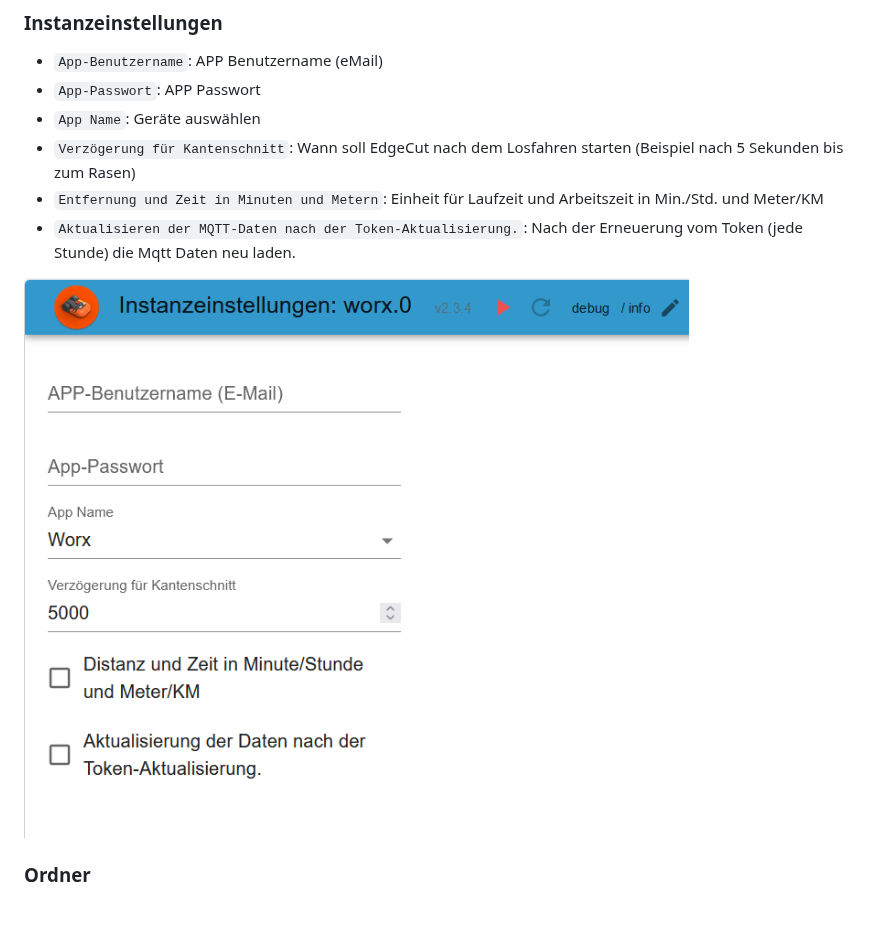
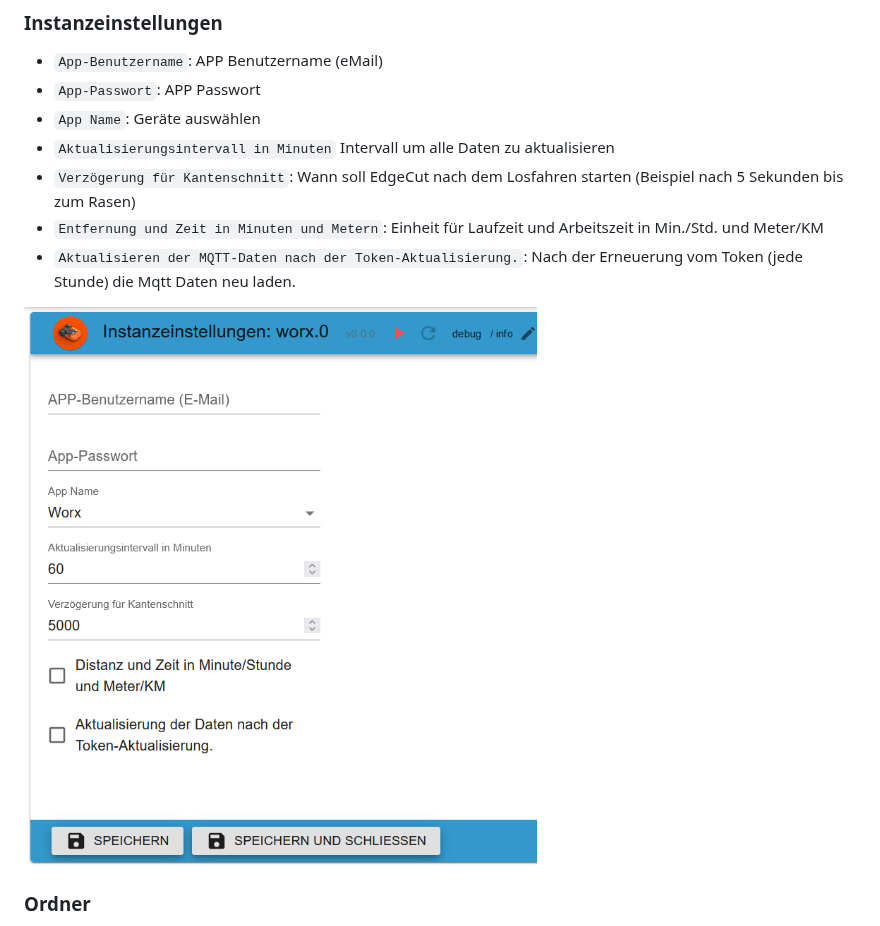
Before and after one commit to iobroker-community-adapters/ioBroker.worx, a Markdown page: docs/de/README.md, the part around the change. GitHub-like rendering; pictures changed too: docs/de/img/instance.png.

Commit message:
Added update interval

```diff
--- a/docs/de/README.md
+++ b/docs/de/README.md
@@ -9,6 +9,7 @@
 -   `App-Benutzername`: APP Benutzername (eMail)
 -   `App-Passwort`: APP Passwort
 -   `App Name`: Geräte auswählen
+-   `Aktualisierungsintervall in Minuten` Intervall um alle Daten zu aktualisieren
 -   `Verzögerung für Kantenschnitt`: Wann soll EdgeCut nach dem Losfahren starten (Beispiel nach 5 Sekunden bis zum Rasen)
 -   `Entfernung und Zeit in Minuten und Metern`: Einheit für Laufzeit und Arbeitszeit in Min./Std. und Meter/KM
 -   `Aktualisieren der MQTT-Daten nach der Token-Aktualisierung.`: Nach der Erneuerung vom Token (jede Stunde) die Mqtt Daten neu laden.
```
Also changed, not shown: README.md (+1 -0 lines), docs/en/README.md (+1 -0 lines), docs/en/img/instance.png, 14 other files.
